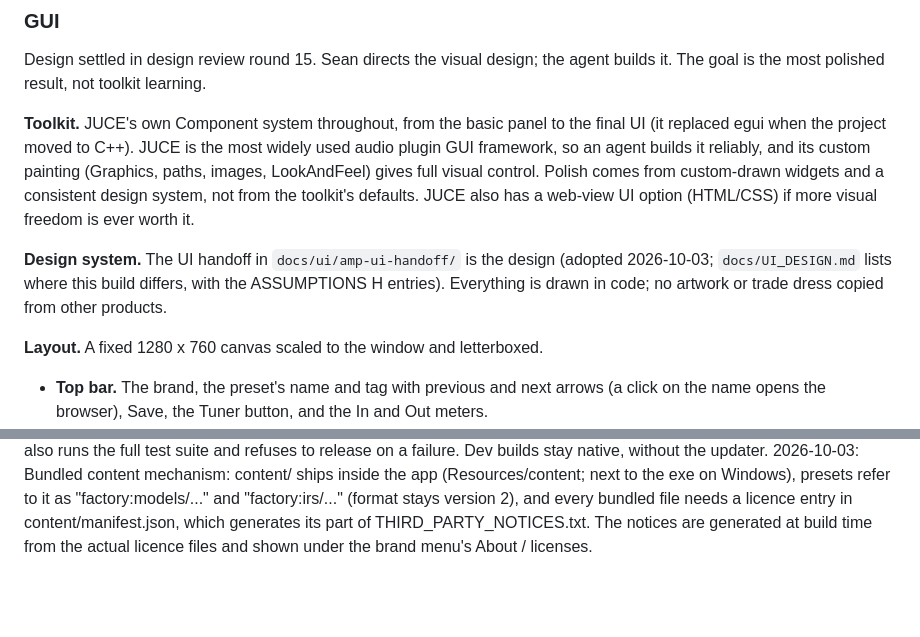
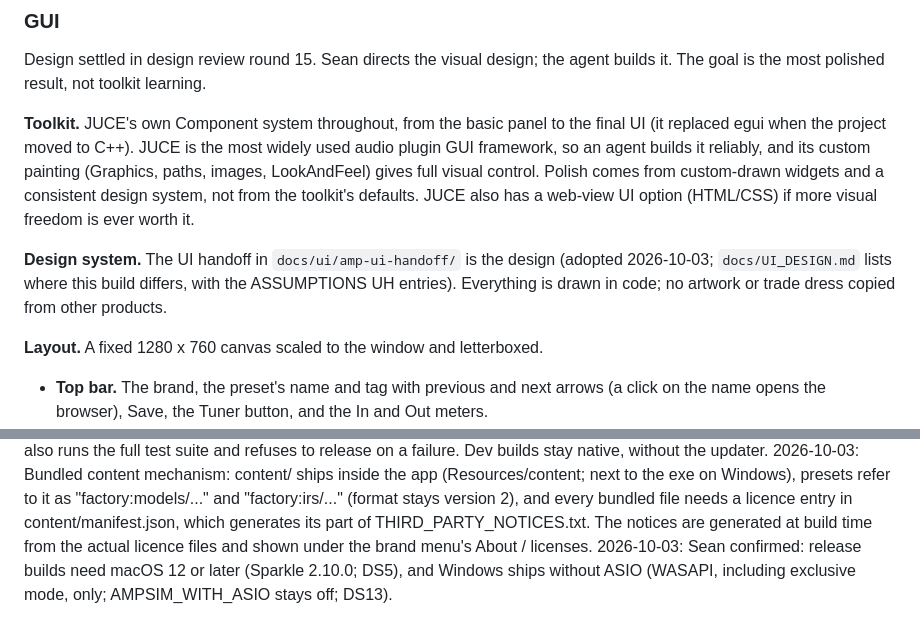
Before and after one commit to SeanSnaider/BellyDSP, a Markdown page: docs/BUILD_PLAN.md, 2 parts joined by grey strips. Drawn GitHub-style; blank space fills up the shorter version.

Commit message:
Decision log: macOS 12 for releases and no ASIO, confirmed by Sean
Co-Authored-By: Claude Opus 5.5 <noreply@anthropic.com>

```diff
--- a/docs/BUILD_PLAN.md
+++ b/docs/BUILD_PLAN.md
@@ -631,7 +631,7 @@ Design settled in design review round 15. Sean directs the visual design; the ag
 
 **Toolkit.** JUCE's own Component system throughout, from the basic panel to the final UI (it replaced egui when the project moved to C++). JUCE is the most widely used audio plugin GUI framework, so an agent builds it reliably, and its custom painting (Graphics, paths, images, LookAndFeel) gives full visual control. Polish comes from custom-drawn widgets and a consistent design system, not from the toolkit's defaults. JUCE also has a web-view UI option (HTML/CSS) if more visual freedom is ever worth it.
 
-**Design system.** The UI handoff in `docs/ui/amp-ui-handoff/` is the design (adopted 2026-10-03; `docs/UI_DESIGN.md` lists where this build differs, with the ASSUMPTIONS H entries). Everything is drawn in code; no artwork or trade dress copied from other products.
+**Design system.** The UI handoff in `docs/ui/amp-ui-handoff/` is the design (adopted 2026-10-03; `docs/UI_DESIGN.md` lists where this build differs, with the ASSUMPTIONS UH entries). Everything is drawn in code; no artwork or trade dress copied from other products.
 
 **Layout.** A fixed 1280 x 760 canvas scaled to the window and letterboxed.
 - **Top bar.** The brand, the preset's name and tag with previous and next arrows (a click on the name opens the browser), Save, the Tuner button, and the In and Out meters.
@@ -761,3 +761,4 @@ The compiler is Apple clang from the command line tools (`xcode-select --install
 2026-10-03: Updates: Sparkle 2.10.0 on macOS (silent background download, installs on quit, daily checks, Ed25519-verified; sandbox-only XPC services left out) and WinSparkle 0.9.4 on Windows (daily checks, an "install?" dialog, then a silent per-user Inno Setup install that reopens the app). One Ed25519 key signs both. Both pinned by SHA-256 in tools/deps.conf. Sparkle 2.10 needs macOS 12, so builds with the updater target macOS 12; dev builds stay at 11.
 2026-10-03: Release builds are universal (arm64 + x86_64, AVX baseline for the Intel slice) in their own build-release/ directory, made from scratch by tools/release/release.sh, which also runs the full test suite and refuses to release on a failure. Dev builds stay native, without the updater.
 2026-10-03: Bundled content mechanism: content/ ships inside the app (Resources/content; next to the exe on Windows), presets refer to it as "factory:models/..." and "factory:irs/..." (format stays version 2), and every bundled file needs a licence entry in content/manifest.json, which generates its part of THIRD_PARTY_NOTICES.txt. The notices are generated at build time from the actual licence files and shown under the brand menu's About / licenses.
+2026-10-03: Sean confirmed: release builds need macOS 12 or later (Sparkle 2.10.0; DS5), and Windows ships without ASIO (WASAPI, including exclusive mode, only; AMPSIM_WITH_ASIO stays off; DS13).
```
